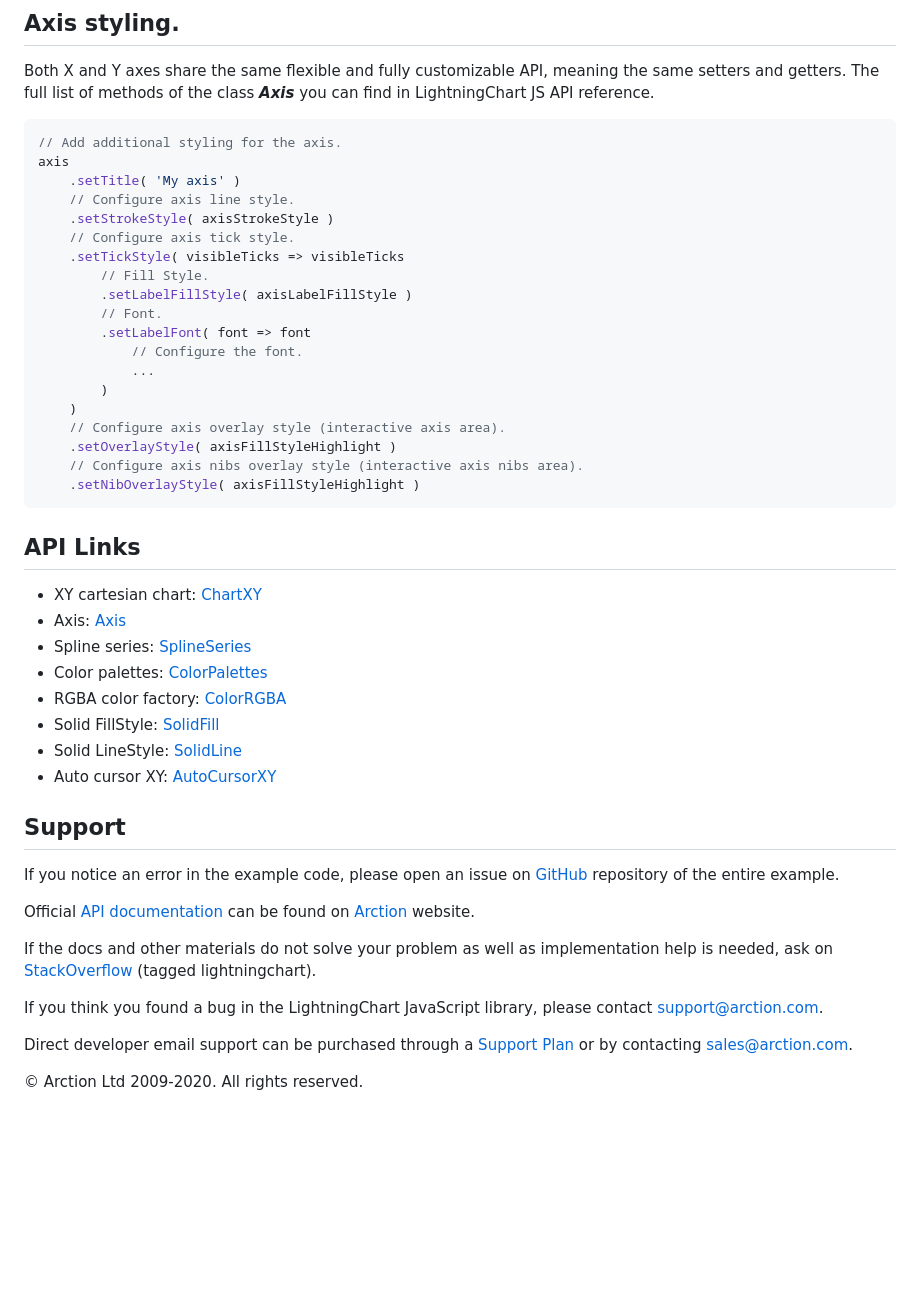
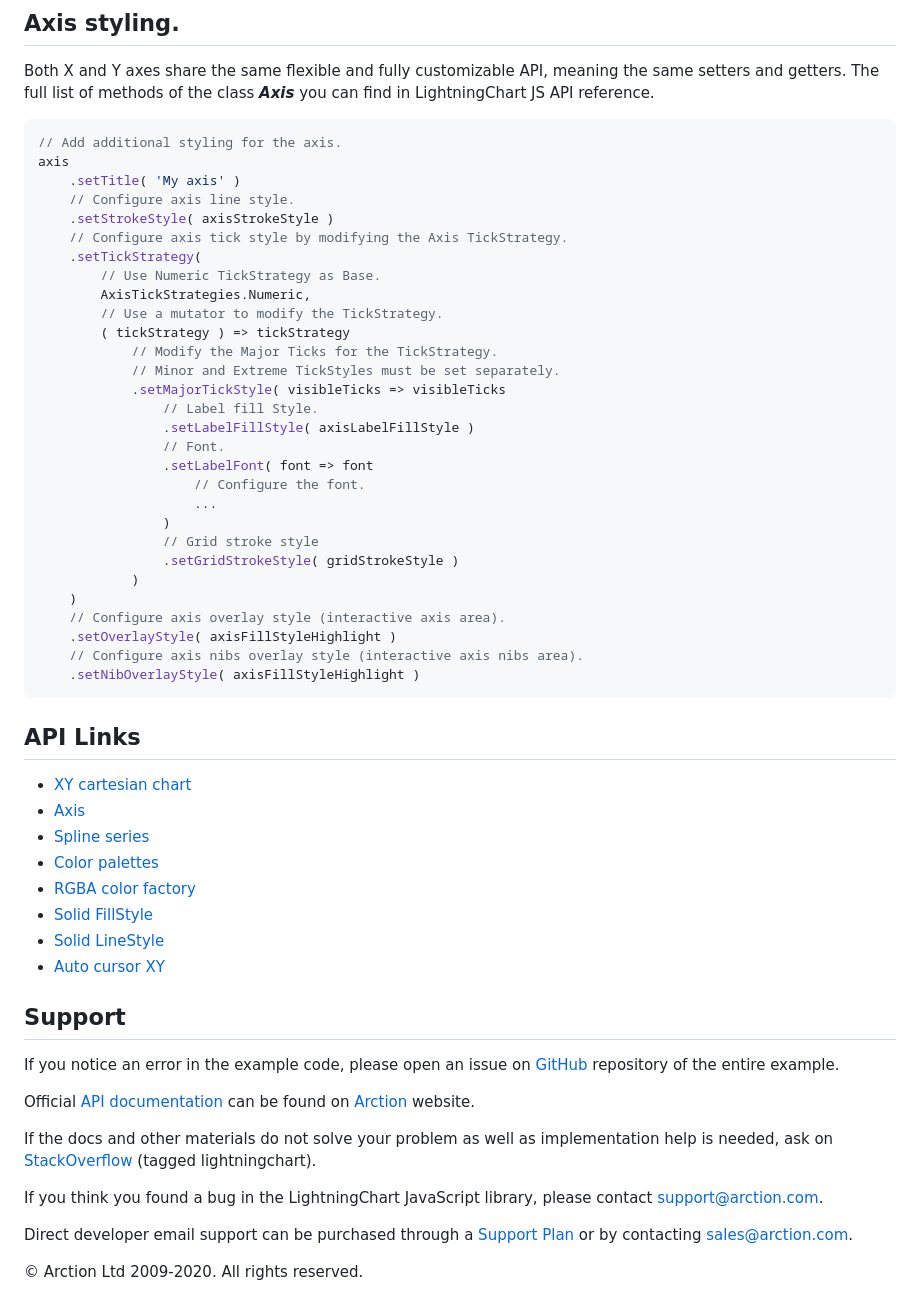
Before and after one commit to Lightning-Chart/lcjs-example-0007-sharedAxis, a Markdown page: README.md, the part around the change printed below. GitHub-like rendering; blank space fills up the shorter version.

```diff
--- a/README.md
+++ b/README.md
@@ -78,15 +78,25 @@ axis
     .setTitle( 'My axis' )
     // Configure axis line style.
     .setStrokeStyle( axisStrokeStyle )
-    // Configure axis tick style.
-    .setTickStyle( visibleTicks => visibleTicks
-        // Fill Style.
-        .setLabelFillStyle( axisLabelFillStyle )
-        // Font.
-        .setLabelFont( font => font
-            // Configure the font.
-            ...
-        )
+    // Configure axis tick style by modifying the Axis TickStrategy.
+    .setTickStrategy(
+        // Use Numeric TickStrategy as Base.
+        AxisTickStrategies.Numeric,
+        // Use a mutator to modify the TickStrategy.
+        ( tickStrategy ) => tickStrategy
+            // Modify the Major Ticks for the TickStrategy.
+            // Minor and Extreme TickStyles must be set separately.
+            .setMajorTickStyle( visibleTicks => visibleTicks
+                // Label fill Style.
+                .setLabelFillStyle( axisLabelFillStyle )
+                // Font.
+                .setLabelFont( font => font
+                    // Configure the font.
+                    ...
+                )
+                // Grid stroke style
+                .setGridStrokeStyle( gridStrokeStyle )
+            )
     )
     // Configure axis overlay style (interactive axis area).
     .setOverlayStyle( axisFillStyleHighlight )
@@ -97,14 +107,14 @@ axis
 
 ## API Links
 
-* XY cartesian chart: [ChartXY]
-* Axis: [Axis]
-* Spline series: [SplineSeries]
-* Color palettes: [ColorPalettes]
-* RGBA color factory: [ColorRGBA]
-* Solid FillStyle: [SolidFill]
-* Solid LineStyle: [SolidLine]
-* Auto cursor XY: [AutoCursorXY]
+* [XY cartesian chart]
+* [Axis]
+* [Spline series]
+* [Color palettes]
+* [RGBA color factory]
+* [Solid FillStyle]
+* [Solid LineStyle]
+* [Auto cursor XY]
 
 
 ## Support
```
Also changed, not shown: other parts of README.md (+8 -8 lines), sharedAxis.png, 2 other files.
